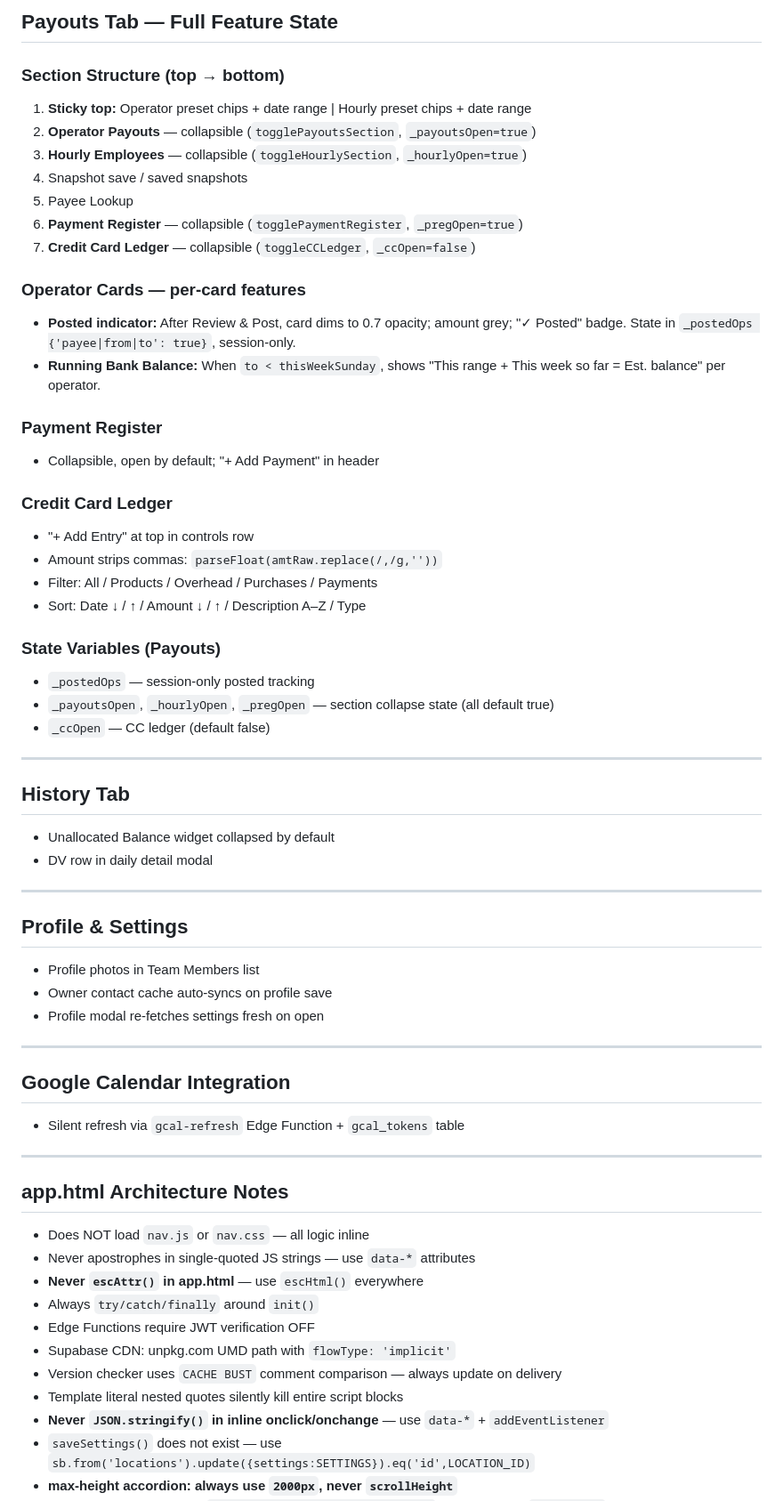
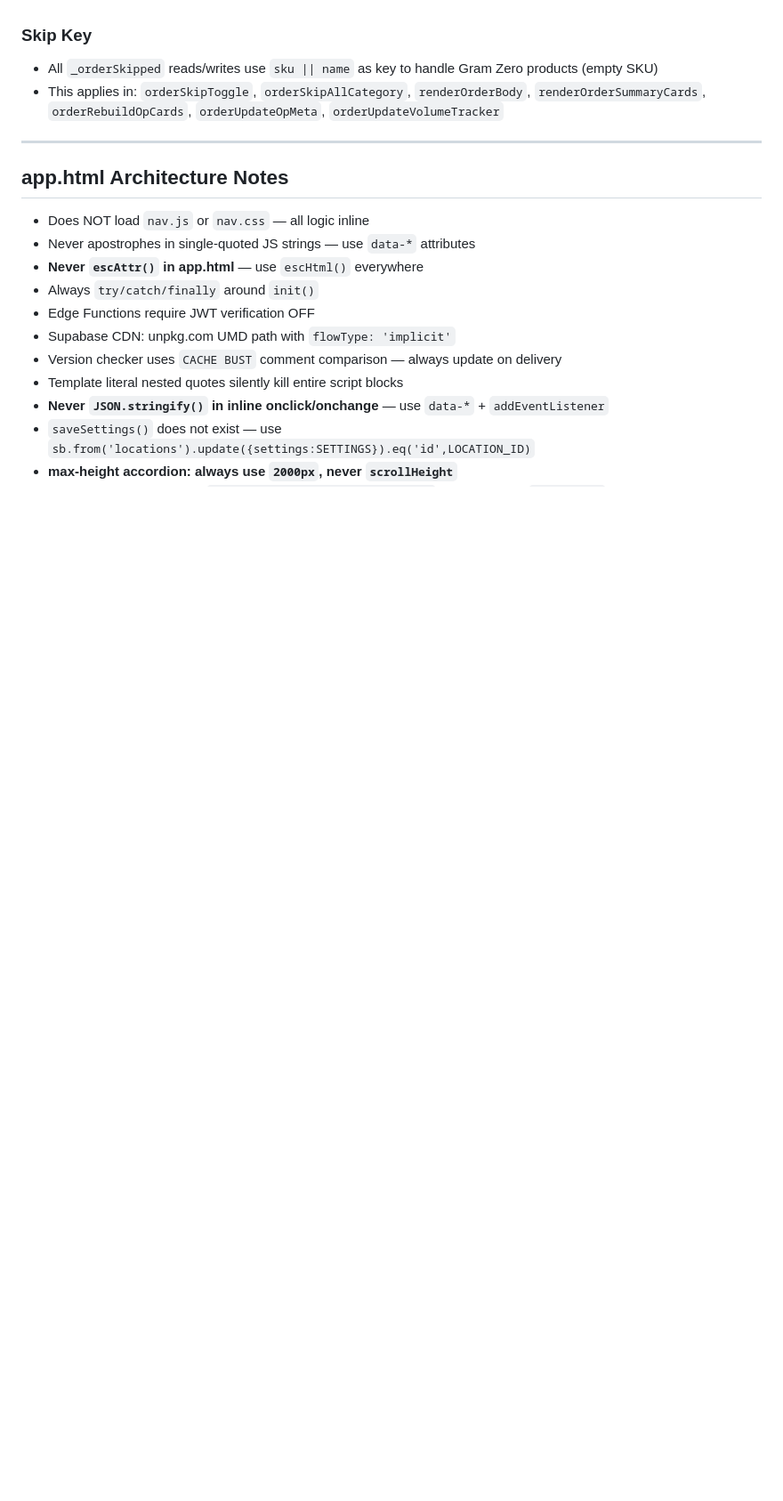
Before and after one commit to empowercouple24/MyClubTracker, a Markdown page: SESSION_SUMMARY.md, the part around one of its changes. Shown at 89% size. GitHub-like rendering; blank space fills up the shorter version.

```diff
--- a/SESSION_SUMMARY.md
+++ b/SESSION_SUMMARY.md
@@ -185,49 +179,6 @@ At the end of every working session, Claude must:
-## Payouts Tab — Full Feature State
-
-### Section Structure (top → bottom)
-1. **Sticky top:** Operator preset chips + date range | Hourly preset chips + date range
-2. **Operator Payouts** — collapsible (`togglePayoutsSection`, `_payoutsOpen=true`)
-3. **Hourly Employees** — collapsible (`toggleHourlySection`, `_hourlyOpen=true`)
-4. Snapshot save / saved snapshots
-5. Payee Lookup
-6. **Payment Register** — collapsible (`togglePaymentRegister`, `_pregOpen=true`)
-7. **Credit Card Ledger** — collapsible (`toggleCCLedger`, `_ccOpen=false`)
-
-### Operator Cards — per-card features
-- **Posted indicator:** After Review & Post, card dims to 0.7 opacity; amount grey; "✓ Posted" badge. State in `_postedOps {'payee|from|to': true}`, session-only.
-- **Running Bank Balance:** When `to < thisWeekSunday`, shows "This range + This week so far = Est. balance" per operator.
-
-### Payment Register
-- Collapsible, open by default; "+ Add Payment" in header
-
-### Credit Card Ledger
-- "+ Add Entry" at top in controls row
-- Amount strips commas: `parseFloat(amtRaw.replace(/,/g,''))`
-- Filter: All / Products / Overhead / Purchases / Payments
-- Sort: Date ↓ / ↑ / Amount ↓ / ↑ / Description A–Z / Type
-
-### State Variables (Payouts)
-- `_postedOps` — session-only posted tracking
-- `_payoutsOpen`, `_hourlyOpen`, `_pregOpen` — section collapse state (all default true)
-- `_ccOpen` — CC ledger (default false)
-
----
-
-## History Tab
-- Unallocated Balance widget collapsed by default
-- DV row in daily detail modal
-
----
-
-## Profile & Settings
-- Profile photos in Team Members list
-- Owner contact cache auto-syncs on profile save
-- Profile modal re-fetches settings fresh on open
-
----
-
-## Google Calendar Integration
-- Silent refresh via `gcal-refresh` Edge Function + `gcal_tokens` table
+### Skip Key
+- All `_orderSkipped` reads/writes use `sku || name` as key to handle Gram Zero products (empty SKU)
+- This applies in: `orderSkipToggle`, `orderSkipAllCategory`, `renderOrderBody`, `renderOrderSummaryCards`, `orderRebuildOpCards`, `orderUpdateOpMeta`, `orderUpdateVolumeTracker`
 
 ---
 
```
Also changed, not shown: other parts of SESSION_SUMMARY.md (+86 -153 lines).
